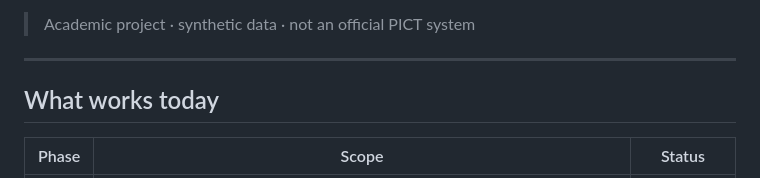
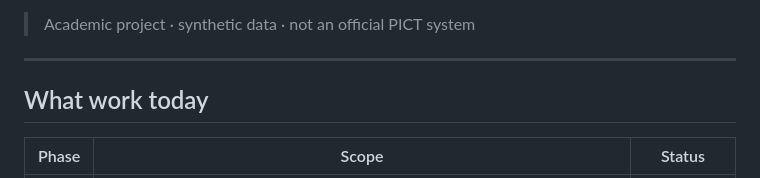
Before and after one commit to sid2428/ERP_take1, a Markdown page: README.MD, the part around the change. Drawn GitHub-style.

```diff
--- a/README.MD
+++ b/README.MD
@@ -11,7 +11,7 @@ and a working web portal for **students, faculty and the academic office**.
 
 ---
 
-## What works today
+## What work today
 
 | Phase | Scope | Status |
 |---|---|---|
```
